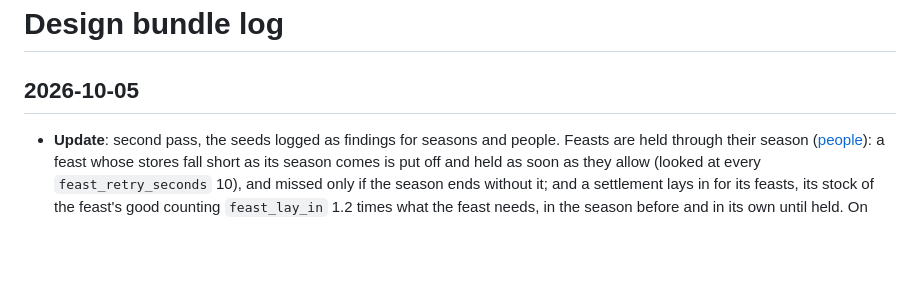
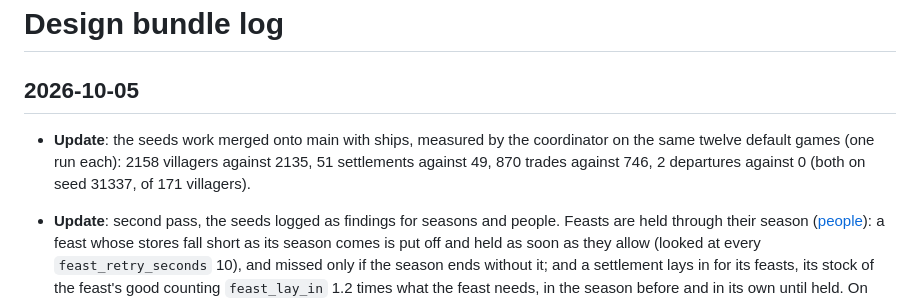
Before and after one commit to KyleLookingAround/hearthworks, a Markdown page: design/log.md, the part around the change. Drawn GitHub-style; blank space fills up the shorter version.

Commit message:
Log: the seeds work measured on main
Co-Authored-By: Claude Opus 5.5 <noreply@anthropic.com>
Claude-Session: https://claude.ai/code/session_01VMPNm5WnVP8voaPzrnLYiU

```diff
--- a/design/log.md
+++ b/design/log.md
@@ -2,6 +2,7 @@
 
 ## 2026-10-05
 
+* **Update**: the seeds work merged onto main with ships, measured by the coordinator on the same twelve default games (one run each): 2158 villagers against 2135, 51 settlements against 49, 870 trades against 746, 2 departures against 0 (both on seed 31337, of 171 villagers).
 * **Update**: second pass, the seeds logged as findings for seasons and people. Feasts are held through their season ([people](/systems/people.md)): a feast whose stores fall short as its season comes is put off and held as soon as they allow (looked at every `feast_retry_seconds` 10), and missed only if the season ends without it; and a settlement lays in for its feasts, its stock of the feast's good counting `feast_lay_in` 1.2 times what the feast needs, in the season before and in its own until held. On [Gate 14](/gates/14-people.md) seed 2026 both villages found the yards bare as the first autumn came (5 and 7 loaves against 12 and 10 needed; bread is now baked for the days ahead and its homes hold the rest) and one again in the third: 3 held, 3 missed; now 5 held, 1 missed. On the usual twelve seeds, 92 feasts held and 13 missed in Gate 14's third part, against 79 and 26.
 * **Update**: with seasons, the harvest comes in when the winter store is behind ([logistics](/systems/logistics.md)): in summer and autumn, while a settlement's store has fallen behind, surplus of the food chain that keeps (grain, smoked fish) is carried to the yards as readily as a home's food (`harvest_priority` 4 tiles ahead, where surplus otherwise waits `surplus_penalty` 12 behind, the number that was written into the code). On [Gate 12](/gates/12-seasons.md) seed 1 the first frost found 59 wheat standing at full farms, three of eleven farms idle for it and carriers run off their feet: frost cover 0.82; now 1.23.
 * **Update**: [Gate 12](/gates/12-seasons.md) raised in place: `min_fed_min` from 0.5 to 0.6 (Gate 2's bar). On the usual twelve seeds (1 to 7, 42, 99, 1847, 2026, 31337) it now passes everywhere: no departures, `fed_min` 0.77 to 0.98, frost cover 1.17 to 1.79, 89 to 96 people at their peak. Seeds 42 and 2026, logged as failing, had passed since the balanced economy (`fed_min` 0.84 and 0.96 on main); seed 1 was the one left (frost cover 0.82). The other thresholds stay.
```
